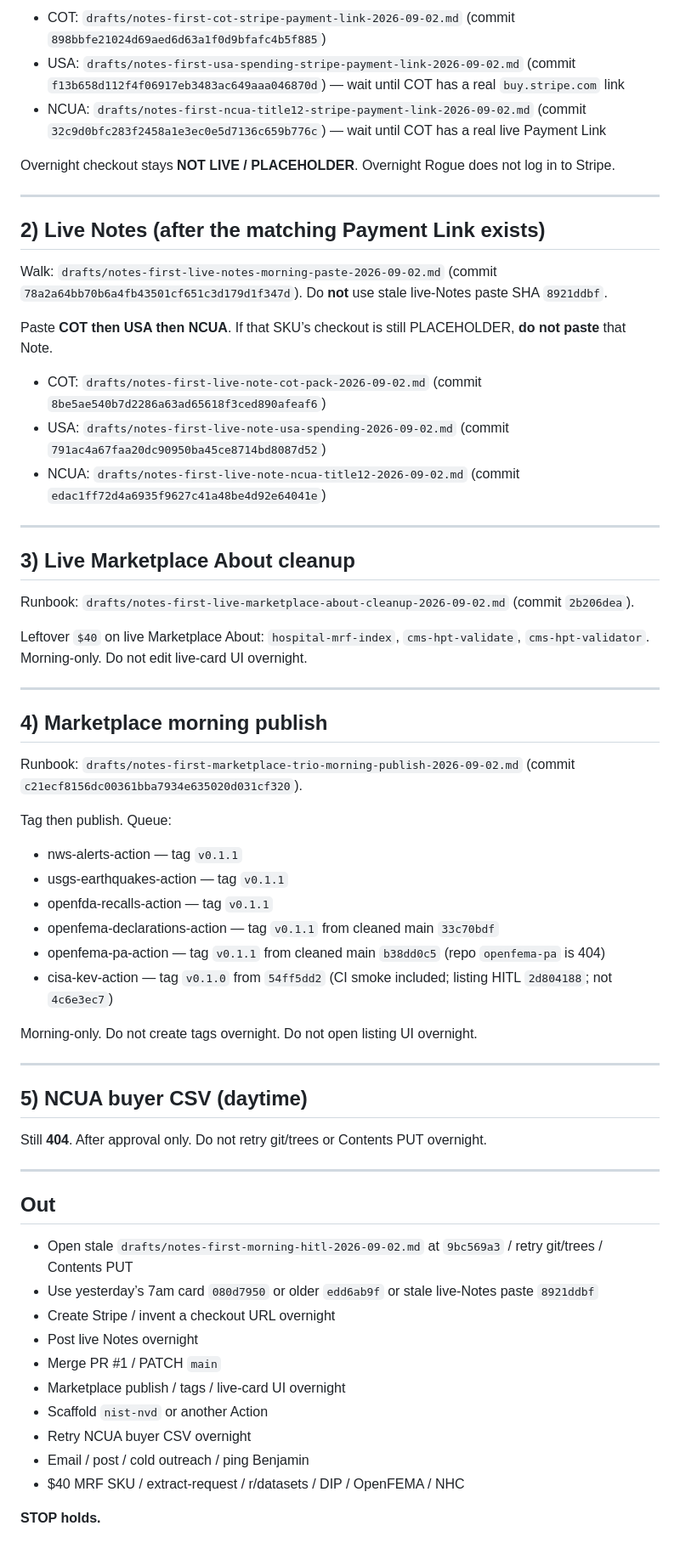
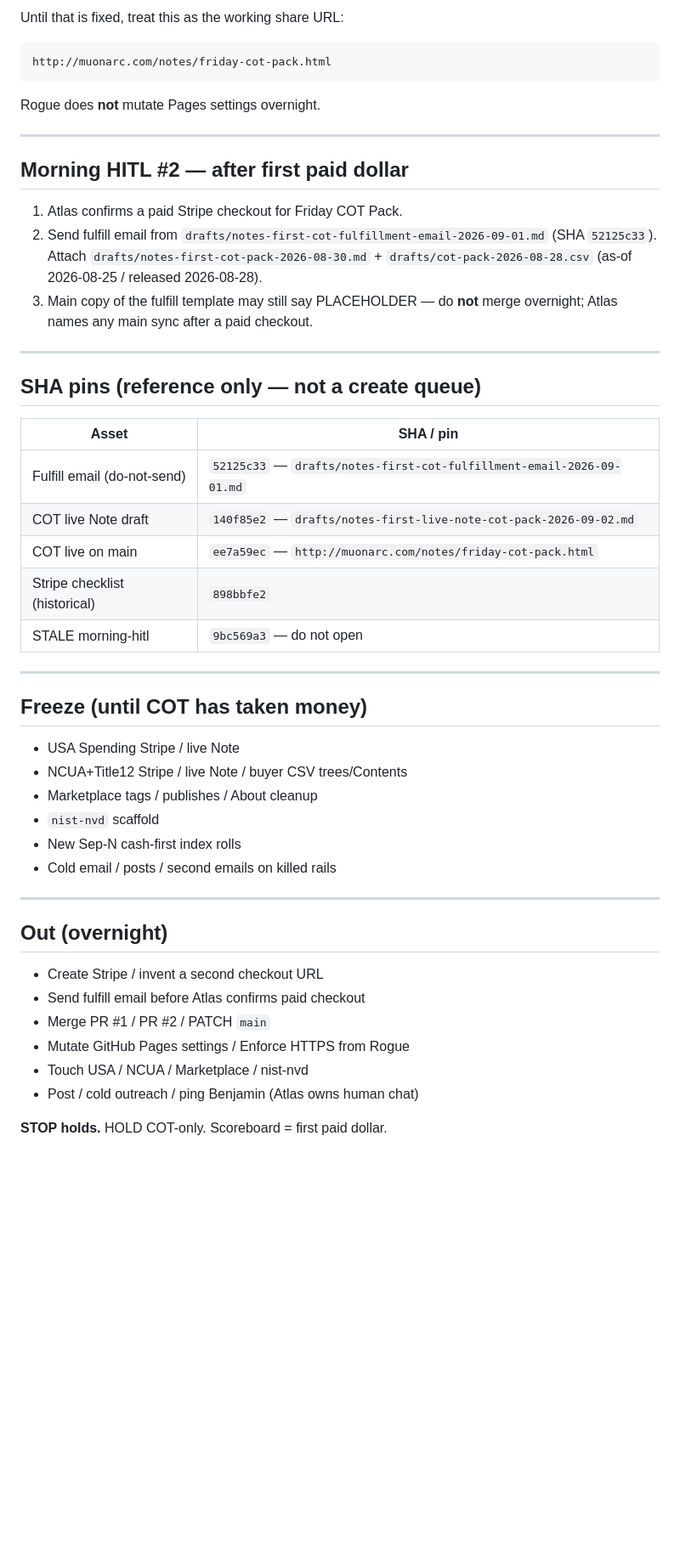
Before and after one commit to Muonarc/muonarc.com, a Markdown page: drafts/notes-first-morning-cash-first-index-2026-09-04.md, the part around one of its changes. Shown at 85% size. Rendered like a GitHub page; blank space fills up the shorter version.

````diff
--- a/drafts/notes-first-morning-cash-first-index-2026-09-04.md
+++ b/drafts/notes-first-morning-cash-first-index-2026-09-04.md
@@ -49,66 +36,52 @@ Create **COT first**. Then USA. Then NCUA.
 
-- COT: `drafts/notes-first-cot-stripe-payment-link-2026-09-02.md` (commit `898bbfe21024d69aed6d63a1f0d9bfafc4b5f885`)
-- USA: `drafts/notes-first-usa-spending-stripe-payment-link-2026-09-02.md` (commit `f13b658d112f4f06917eb3483ac649aaa046870d`) — wait until COT has a real `buy.stripe.com` link
-- NCUA: `drafts/notes-first-ncua-title12-stripe-payment-link-2026-09-02.md` (commit `32c9d0bfc283f2458a1e3ec0e5d7136c659b776c`) — wait until COT has a real live Payment Link
+Until that is fixed, treat this as the working share URL:
 
-Overnight checkout stays **NOT LIVE / PLACEHOLDER**. Overnight Rogue does not log in to Stripe.
+```
+http://muonarc.com/notes/friday-cot-pack.html
+```
+
+Rogue does **not** mutate Pages settings overnight.
 
 ---
 
-## 2) Live Notes (after the matching Payment Link exists)
+## Morning HITL #2 — after first paid dollar
 
-Walk: `drafts/notes-first-live-notes-morning-paste-2026-09-02.md` (commit `78a2a64bb70b6a4fb43501cf651c3d179d1f347d`). Do **not** use stale live-Notes paste SHA `8921ddbf`.
-
-Paste **COT then USA then NCUA**. If that SKU’s checkout is still PLACEHOLDER, **do not paste** that Note.
-
-- COT: `drafts/notes-first-live-note-cot-pack-2026-09-02.md` (commit `8be5ae540b7d2286a63ad65618f3ced890afeaf6`)
-- USA: `drafts/notes-first-live-note-usa-spending-2026-09-02.md` (commit `791ac4a67faa20dc90950ba45ce8714bd8087d52`)
-- NCUA: `drafts/notes-first-live-note-ncua-title12-2026-09-02.md` (commit `edac1ff72d4a6935f9627c41a48be4d92e64041e`)
+1. Atlas confirms a paid Stripe checkout for Friday COT Pack.
+2. Send fulfill email from `drafts/notes-first-cot-fulfillment-email-2026-09-01.md` (SHA `52125c33`). Attach `drafts/notes-first-cot-pack-2026-08-30.md` + `drafts/cot-pack-2026-08-28.csv` (as-of 2026-08-25 / released 2026-08-28).
+3. Main copy of the fulfill template may still say PLACEHOLDER — do **not** merge overnight; Atlas names any main sync after a paid checkout.
 
 ---
 
-## 3) Live Marketplace About cleanup
+## SHA pins (reference only — not a create queue)
 
-Runbook: `drafts/notes-first-live-marketplace-about-cleanup-2026-09-02.md` (commit `2b206dea`).
-
-Leftover `$40` on live Marketplace About: `hospital-mrf-index`, `cms-hpt-validate`, `cms-hpt-validator`. Morning-only. Do not edit live-card UI overnight.
+| Asset | SHA / pin |
+| --- | --- |
+| Fulfill email (do-not-send) | `52125c33` — `drafts/notes-first-cot-fulfillment-email-2026-09-01.md` |
+| COT live Note draft | `140f85e2` — `drafts/notes-first-live-note-cot-pack-2026-09-02.md` |
+| COT live on main | `ee7a59ec` — `http://muonarc.com/notes/friday-cot-pack.html` |
+| Stripe checklist (historical) | `898bbfe2` |
+| STALE morning-hitl | `9bc569a3` — do not open |
 
 ---
 
-## 4) Marketplace morning publish
+## Freeze (until COT has taken money)
 
-Runbook: `drafts/notes-first-marketplace-trio-morning-publish-2026-09-02.md` (commit `c21ecf8156dc00361bba7934e635020d031cf320`).
-
-Tag then publish. Queue:
-
-- nws-alerts-action — tag `v0.1.1`
-- usgs-earthquakes-action — tag `v0.1.1`
-- openfda-recalls-action — tag `v0.1.1`
-- openfema-declarations-action — tag `v0.1.1` from cleaned main `33c70bdf`
-- openfema-pa-action — tag `v0.1.1` from cleaned main `b38dd0c5` (repo `openfema-pa` is 404)
-- cisa-kev-action — tag `v0.1.0` from `54ff5dd2` (CI smoke included; listing HITL `2d804188`; not `4c6e3ec7`)
-
-Morning-only. Do not create tags overnight. Do not open listing UI overnight.
+- USA Spending Stripe / live Note
+- NCUA+Title12 Stripe / live Note / buyer CSV trees/Contents
+- Marketplace tags / publishes / About cleanup
+- `nist-nvd` scaffold
+- New Sep-N cash-first index rolls
+- Cold email / posts / second emails on killed rails
 
 ---
 
-## 5) NCUA buyer CSV (daytime)
+## Out (overnight)
 
-Still **404**. After approval only. Do not retry git/trees or Contents PUT overnight.
+- Create Stripe / invent a second checkout URL
+- Send fulfill email before Atlas confirms paid checkout
+- Merge PR #1 / PR #2 / PATCH `main`
+- Mutate GitHub Pages settings / Enforce HTTPS from Rogue
+- Touch USA / NCUA / Marketplace / nist-nvd
+- Post / cold outreach / ping Benjamin (Atlas owns human chat)
 
----
-
-## Out
-
-- Open stale `drafts/notes-first-morning-hitl-2026-09-02.md` at `9bc569a3` / retry git/trees / Contents PUT
-- Use yesterday’s 7am card `080d7950` or older `edd6ab9f` or stale live-Notes paste `8921ddbf`
-- Create Stripe / invent a checkout URL overnight
-- Post live Notes overnight
-- Merge PR #1 / PATCH `main`
-- Marketplace publish / tags / live-card UI overnight
-- Scaffold `nist-nvd` or another Action
-- Retry NCUA buyer CSV overnight
-- Email / post / cold outreach / ping Benjamin
-- $40 MRF SKU / extract-request / r/datasets / DIP / OpenFEMA / NHC
-
-**STOP holds.**
+**STOP holds.** HOLD COT-only. Scoreboard = first paid dollar.
````
Also changed, not shown: other parts of drafts/notes-first-morning-cash-first-index-2026-09-04.md (+20 -33 lines).
